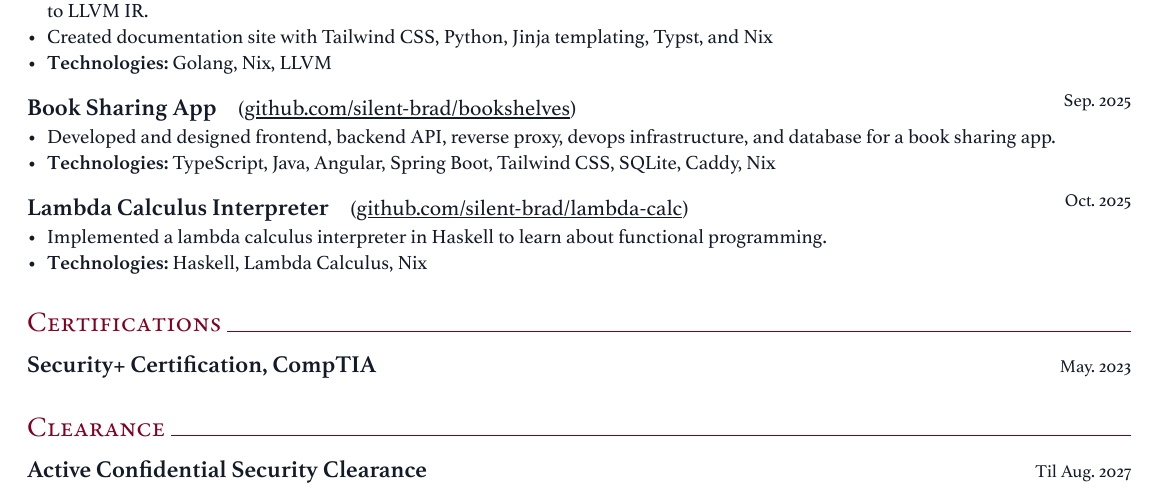
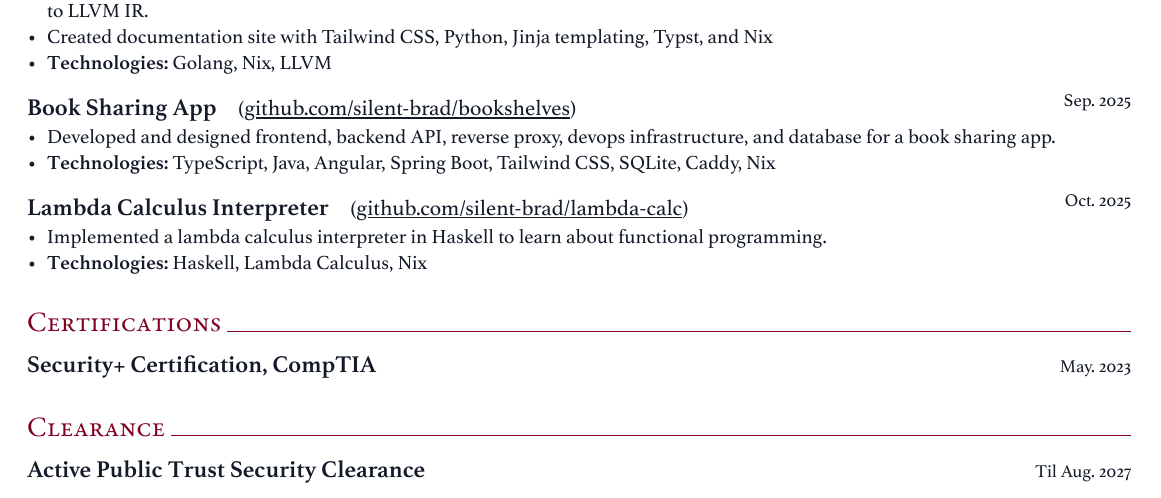
Before and after one commit to silent-brad/cv, a Typst document (resume-Brad-White-2025.typ): part of the page, cut so that both start at the same text. The pictures show the PDF file resume-Brad-White-2025.pdf that the author committed with the source.

Commit message:
updated..

```diff
--- a/resume-Brad-White-2025.typ
+++ b/resume-Brad-White-2025.typ
@@ -153,6 +153,6 @@
 #pad(top: 15pt, resume_section("Clearance"))
 
 #certification_item(
-  "Active Confidential Security Clearance",
+  "Active Public Trust Security Clearance",
   "Til Aug. 2027"
 )
```
Also changed, not shown: resume-Brad-White-2025.pdf.
